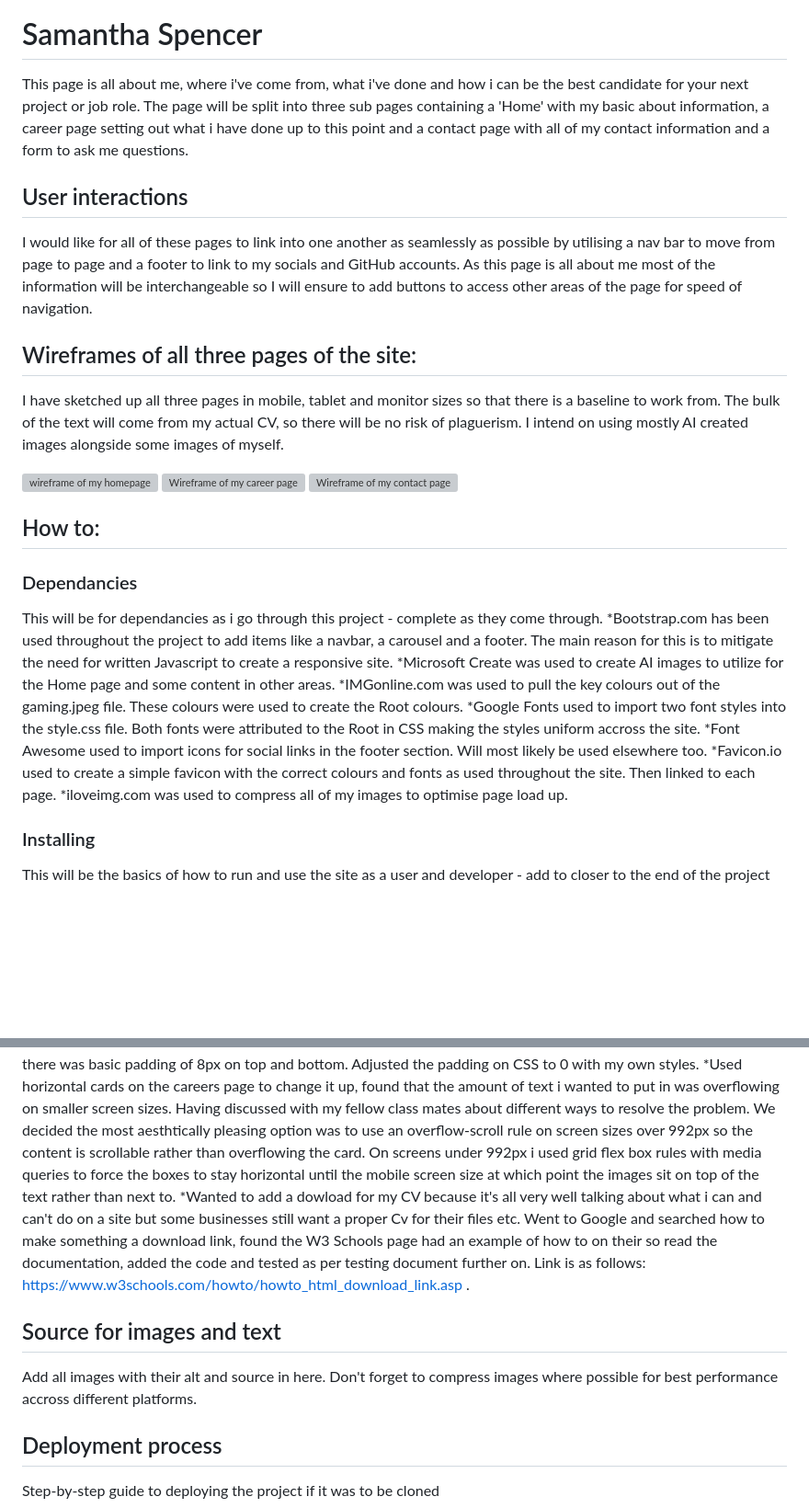
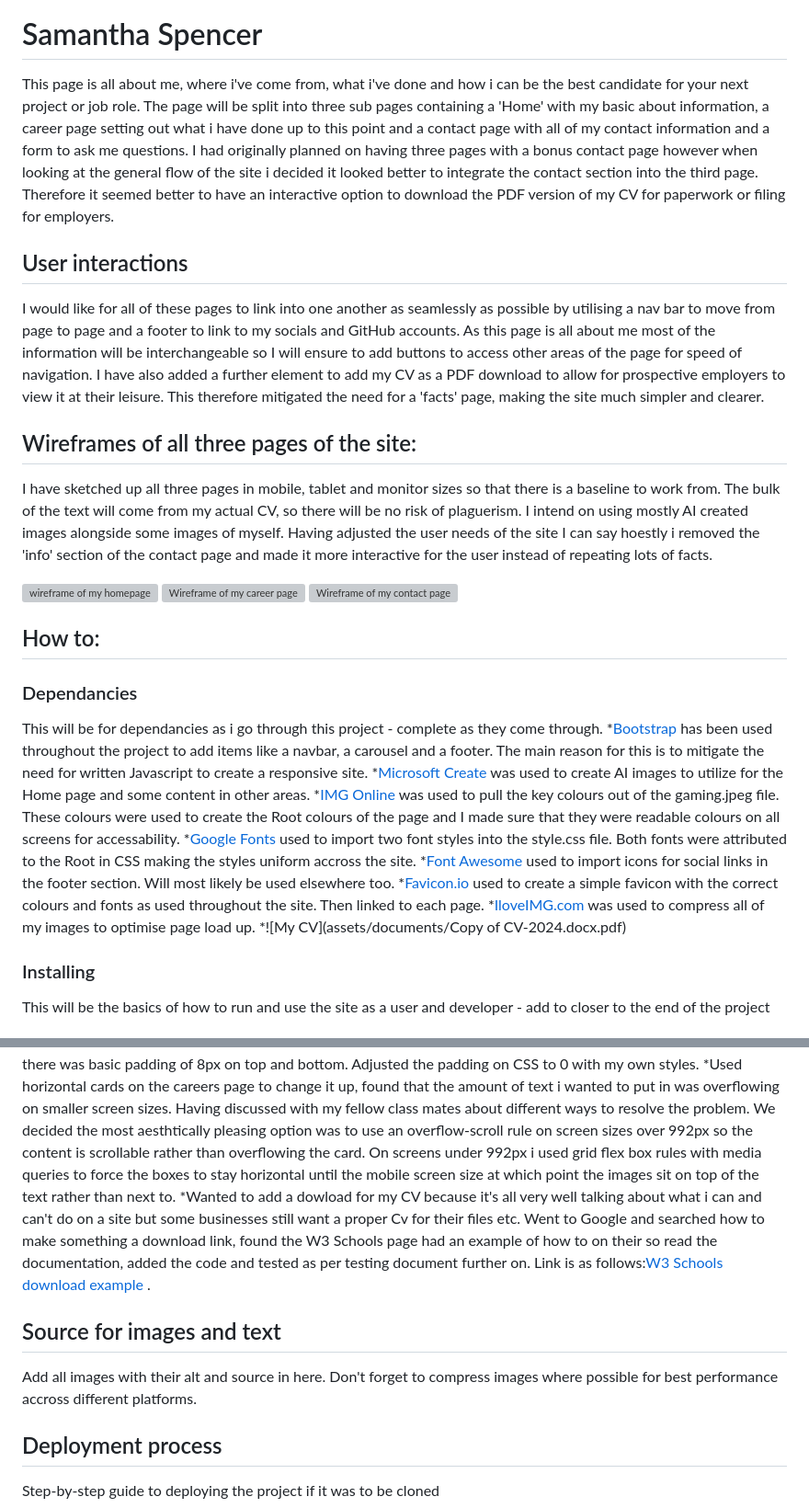
Before and after one commit to 14sammie41/samantha-spencer, a Markdown page: README.md, 2 parts joined by grey strips. Shown: that part at 92% size. Rendered like a GitHub page; blank space fills up the shorter version; grey boxes are pictures that could not be loaded.

Commit message:
<Updated links and references on README file>

```diff
--- a/README.md
+++ b/README.md
@@ -2,15 +2,15 @@
 
 # Samantha Spencer
 
-This page is all about me, where i've come from, what i've done and how i can be the best candidate for your next project or job role. The page will be split into three sub pages containing a 'Home' with my basic about information, a career page setting out what i have done up to this point and a contact page with all of my contact information and a form to ask me questions.
+This page is all about me, where i've come from, what i've done and how i can be the best candidate for your next project or job role. The page will be split into three sub pages containing a 'Home' with my basic about information, a career page setting out what i have done up to this point and a contact page with all of my contact information and a form to ask me questions. I had originally planned on having three pages with a bonus contact page however when looking at the general flow of the site i decided it looked better to integrate the contact section into the third page. Therefore it seemed better to have an interactive option to download the PDF version of my CV for paperwork or filing for employers.
 
 ## User interactions
 
-I would like for all of these pages to link into one another as seamlessly as possible by utilising a nav bar to move from page to page and a footer to link to my socials and GitHub accounts. As this page is all about me most of the information will be interchangeable so I will ensure to add buttons to access other areas of the page for speed of navigation.
+I would like for all of these pages to link into one another as seamlessly as possible by utilising a nav bar to move from page to page and a footer to link to my socials and GitHub accounts. As this page is all about me most of the information will be interchangeable so I will ensure to add buttons to access other areas of the page for speed of navigation. I have also added a further element to add my CV as a PDF download to allow for prospective employers to view it at their leisure. This therefore mitigated the need for a 'facts' page, making the site much simpler and clearer.
 
 ## Wireframes of all three pages of the site:
 
-I have sketched up all three pages in mobile, tablet and monitor sizes so that there is a baseline to work from. The bulk of the text will come from my actual CV, so there will be no risk of plaguerism. I intend on using mostly AI created images alongside some images of myself.
+I have sketched up all three pages in mobile, tablet and monitor sizes so that there is a baseline to work from. The bulk of the text will come from my actual CV, so there will be no risk of plaguerism. I intend on using mostly AI created images alongside some images of myself. Having adjusted the user needs of the site I can say hoestly i removed the 'info' section of the contact page and made it more interactive for the user instead of repeating lots of facts.
 
 ![wireframe of my homepage](home-page-wireframe.png)
 ![Wireframe of my career page](career-page-wireframe.png)
@@ -21,13 +21,14 @@ I have sketched up all three pages in mobile, tablet and monitor sizes so that t
 ### Dependancies
 
 This will be for dependancies as i go through this project - complete as they come through.
-*Bootstrap.com has been used throughout the project to add items like a navbar, a carousel and a footer. The main reason for this is to mitigate the need for written Javascript to create a responsive site.
-*Microsoft Create was used to create AI images to utilize for the Home page and some content in other areas.
-*IMGonline.com was used to pull the key colours out of the gaming.jpeg file. These colours were used to create the Root colours.
-*Google Fonts used to import two font styles into the style.css file. Both fonts were attributed to the Root in CSS making the styles uniform accross the site.
-*Font Awesome used to import icons for social links in the footer section. Will most likely be used elsewhere too.
-*Favicon.io used to create a simple favicon with the correct colours and fonts as used throughout the site. Then linked to each page.
-*iloveimg.com was used to compress all of my images to optimise page load up.
+*[Bootstrap](https://getbootstrap.com/) has been used throughout the project to add items like a navbar, a carousel and a footer. The main reason for this is to mitigate the need for written Javascript to create a responsive site.
+*[Microsoft Create](https://create.microsoft.com/en-us/features/ai-image-generator) was used to create AI images to utilize for the Home page and some content in other areas.
+*[IMG Online](https://www.imgonline.com.ua/eng/get-dominant-colors.php) was used to pull the key colours out of the gaming.jpeg file. These colours were used to create the Root colours of the page and I made sure that they were readable colours on all screens for accessability.
+*[Google Fonts](https://fonts.google.com/) used to import two font styles into the style.css file. Both fonts were attributed to the Root in CSS making the styles uniform accross the site.
+*[Font Awesome](https://fontawesome.com/) used to import icons for social links in the footer section. Will most likely be used elsewhere too.
+*[Favicon.io](https://favicon.io/#google_vignette) used to create a simple favicon with the correct colours and fonts as used throughout the site. Then linked to each page.
+*[IloveIMG.com](https://www.iloveimg.com/) was used to compress all of my images to optimise page load up.
+*![My CV](assets/documents/Copy of CV-2024.docx.pdf)
 
 ### Installing
 
@@ -45,12 +46,13 @@ Ensure to credit any solutions found through other developers or sites.
 *Found that the cards added from Bootstrap on my index.html page were overlapping when on an xl screen size. After doing some comparisons against my code for the Boardwalk-games project and browsing the documentation from Bootstrap i realised there was a style of max-width: 18rem; that had been added to the HTML. When removed the cards stopped overlapping and responded better on xl screens.
 *Found that the padding on the navbar was creating a banner effect on top and bottom in the wrong colour. Attempted initially to fix it by re-writing the HTML for the navbar ensuring i hadn't missed anything, this did not work. Then i looked on Chrome DevTools to make sure there weren't any pieces of CSS over-riding my CSS, confirmed there wasn't and finally looked at the bottom of Chrome DevTools to find there was basic padding of 8px on top and bottom. Adjusted the padding on CSS to 0 with my own styles.
 *Used horizontal cards on the careers page to change it up, found that the amount of text i wanted to put in was overflowing on smaller screen sizes. Having discussed with my fellow class mates about different ways to resolve the problem. We decided the most aesthtically pleasing option was to use an overflow-scroll rule on screen sizes over 992px so the content is scrollable rather than overflowing the card. On screens under 992px i used grid flex box rules with media queries to force the boxes to stay horizontal until the mobile screen size at which point the images sit on top of the text rather than next to.
-*Wanted to add a dowload for my CV because it's all very well talking about what i can and can't do on a site but some businesses still want a proper Cv for their files etc. Went to Google and searched how to make something a download link, found the W3 Schools page had an example of how to on their so read the documentation, added the code and tested as per testing document further on. Link is as follows: https://www.w3schools.com/howto/howto_html_download_link.asp .
+*Wanted to add a dowload for my CV because it's all very well talking about what i can and can't do on a site but some businesses still want a proper Cv for their files etc. Went to Google and searched how to make something a download link, found the W3 Schools page had an example of how to on their so read the documentation, added the code and tested as per testing document further on. Link is as follows:[W3 Schools download example](https://www.w3schools.com/howto/howto_html_download_link.asp) .
 
 ## Source for images and text
 
 Add all images with their alt and source in here.
 Don't forget to compress images where possible for best performance accross different platforms.
+
 
 ## Deployment process
 
```
